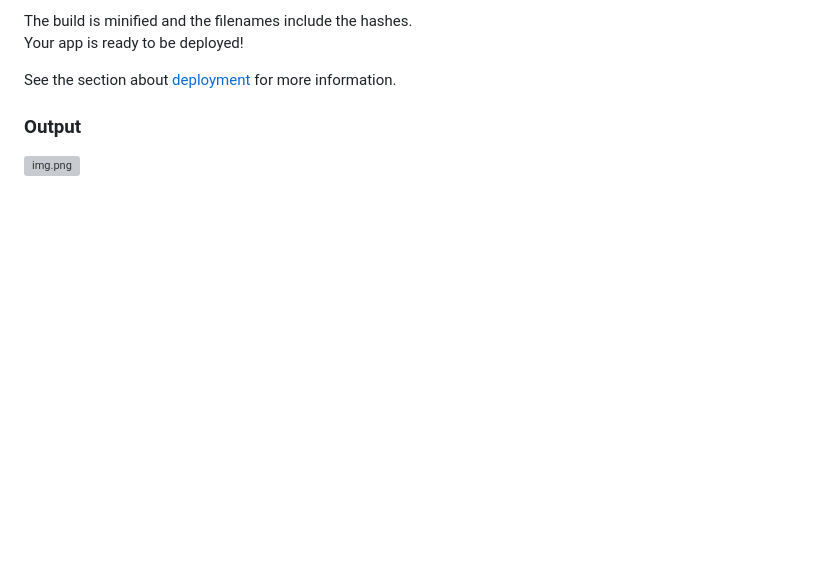
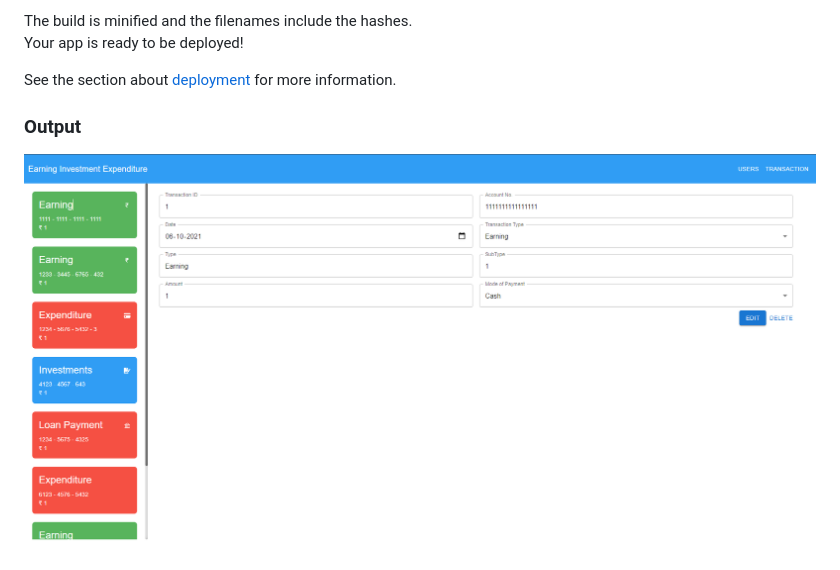
Before and after one commit to SandeepArockia/Family-Earning-Investment-Expenditure, a Markdown page: ui/README.md, the part around the change. GitHub-like rendering; pictures changed too: ui/img.png (added); blank space fills up the shorter version; grey boxes are pictures that could not be loaded.

```diff
--- a/ui/README.md
+++ b/ui/README.md
@@ -30,4 +30,4 @@ Your app is ready to be deployed!
 See the section about [deployment](https://facebook.github.io/create-react-app/docs/deployment) for more information.
 
 ### Output
-![img.png](public/img.png)
+![img.png](img.png)
```
Also changed, not shown: 8 other files.
